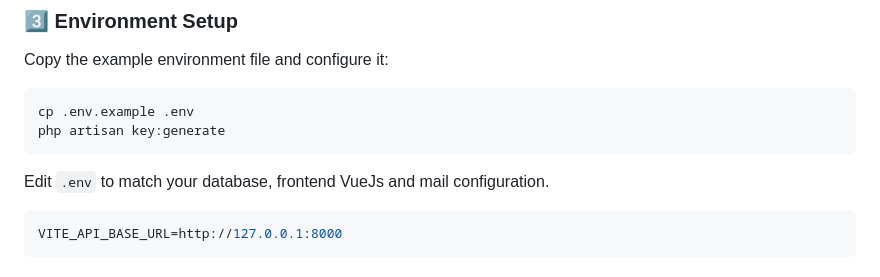
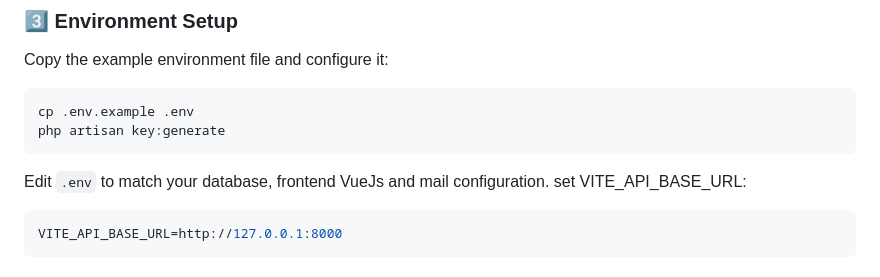
Before and after one commit to nurnfs2/task-management-system, a Markdown page: README.md, the part around the change. Rendered like a GitHub page.

````diff
--- a/README.md
+++ b/README.md
@@ -46,6 +46,7 @@ php artisan key:generate
 ```
 
 Edit `.env` to match your database, frontend VueJs and mail configuration.
+set VITE_API_BASE_URL:
 ```bash
 VITE_API_BASE_URL=http://127.0.0.1:8000
 ```
````
